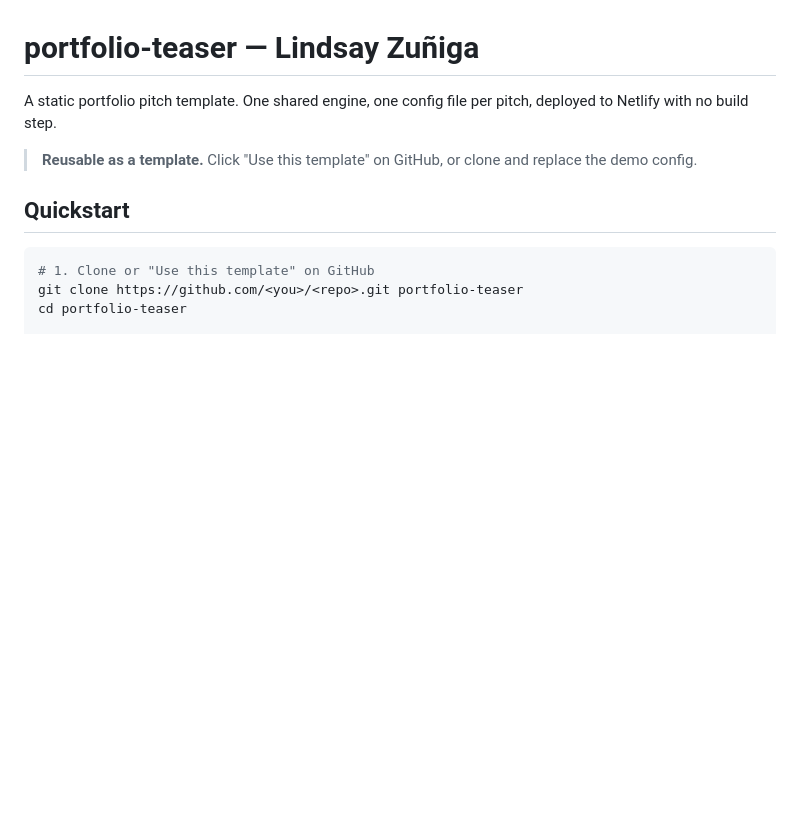
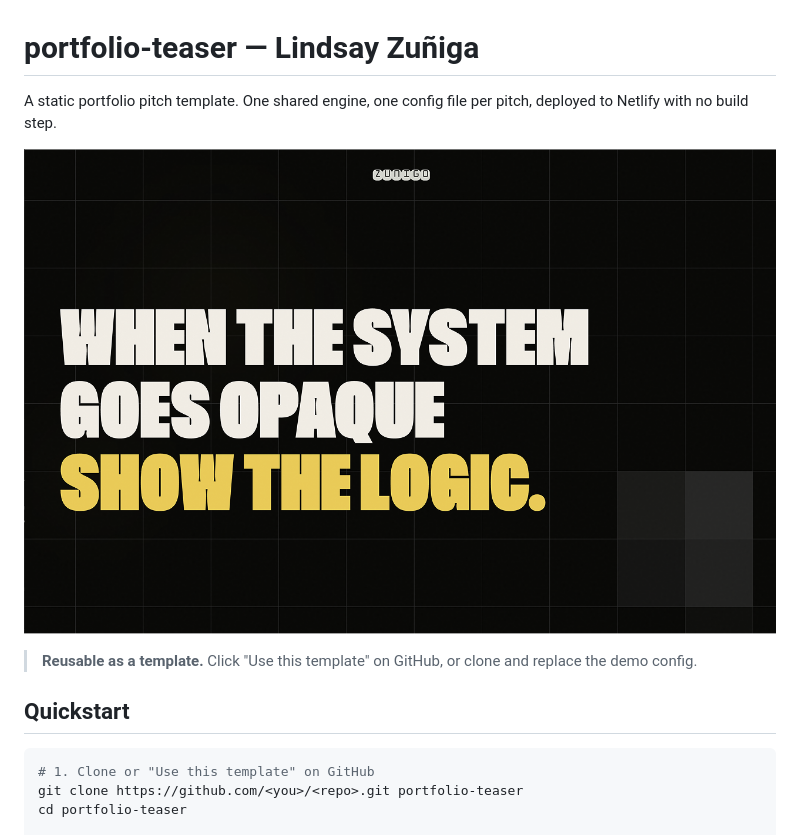
Before and after one commit to LinzLos/portfolio-teaser, a Markdown page: README.md, the part around the change. Rendered like a GitHub page; pictures changed too: shared/portfolio-teaser-social-preview.png (added); blank space fills up the shorter version.

```diff
--- a/README.md
+++ b/README.md
@@ -2,6 +2,8 @@
 
 A static portfolio pitch template. One shared engine, one config file per pitch,
 deployed to Netlify with no build step.
+
+![portfolio-teaser preview](shared/portfolio-teaser-social-preview.png)
 
 > **Reusable as a template.** Click "Use this template" on GitHub, or clone and replace the demo config.
 
```
Also changed, not shown: 5 other files.
